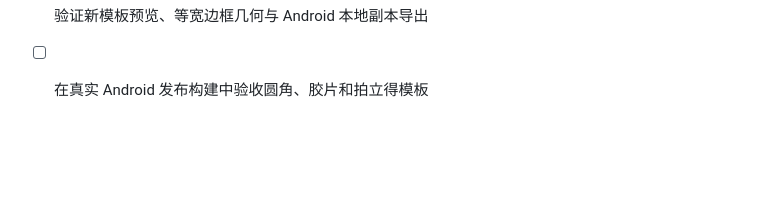
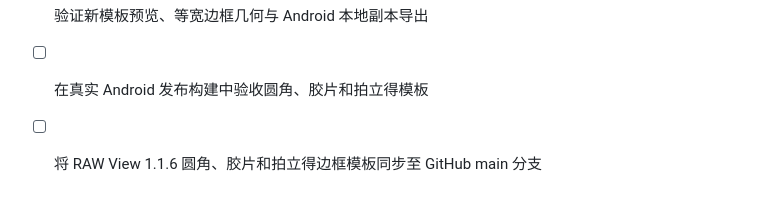
Before and after one commit to Tony-hnv/rawviewer, a Markdown page: todo.md, the part around the change. Drawn GitHub-style; blank space fills up the shorter version.

Commit message:
feat: add rounded film and polaroid frames

```diff
--- a/todo.md
+++ b/todo.md
@@ -89,3 +89,4 @@
 - [x] 增加圆角画廊、胶片日期戳和拍立得照片边框模板
 - [x] 验证新模板预览、等宽边框几何与 Android 本地副本导出
 - [ ] 在真实 Android 发布构建中验收圆角、胶片和拍立得模板
+- [ ] 将 RAW View 1.1.6 圆角、胶片和拍立得边框模板同步至 GitHub main 分支
```
